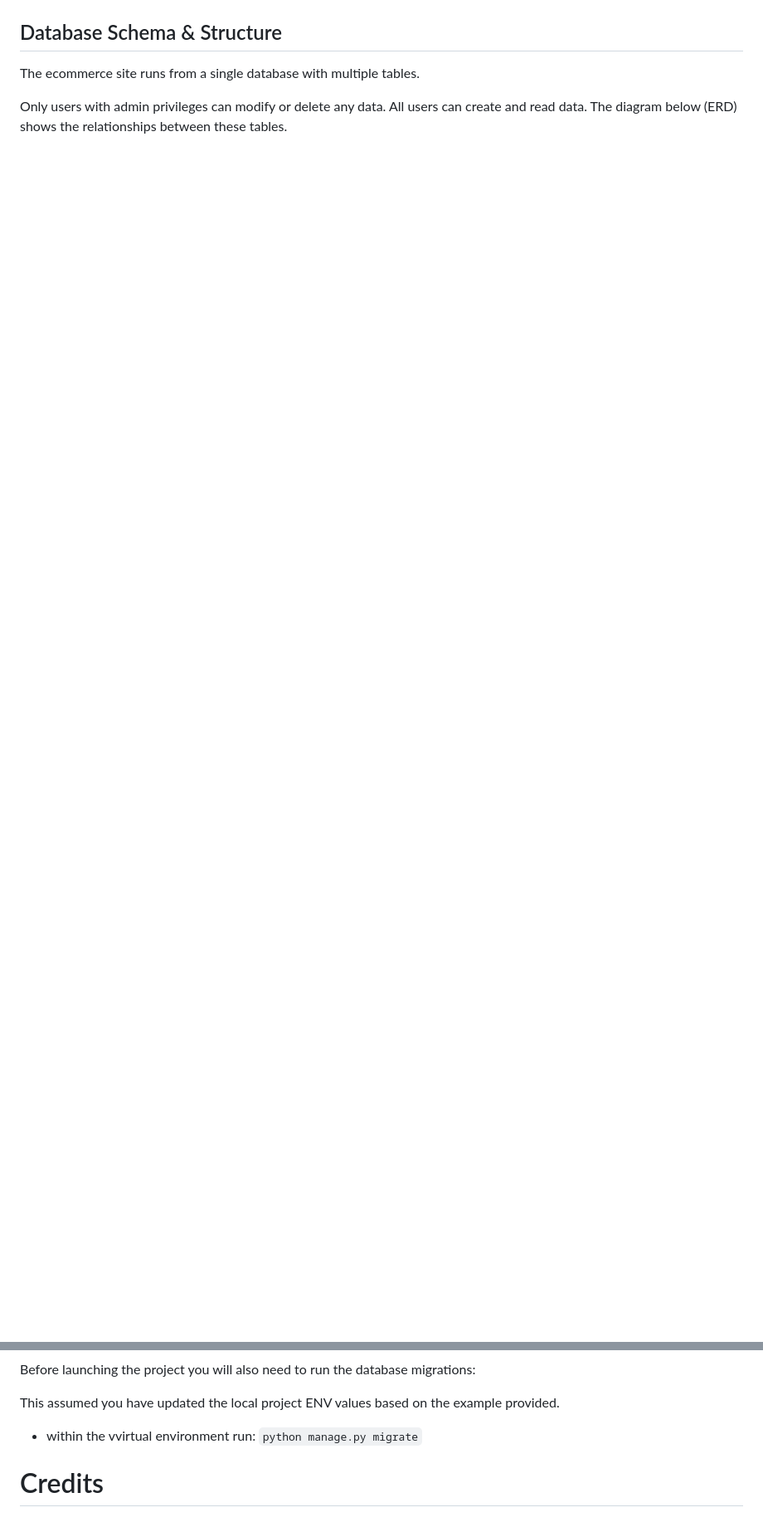
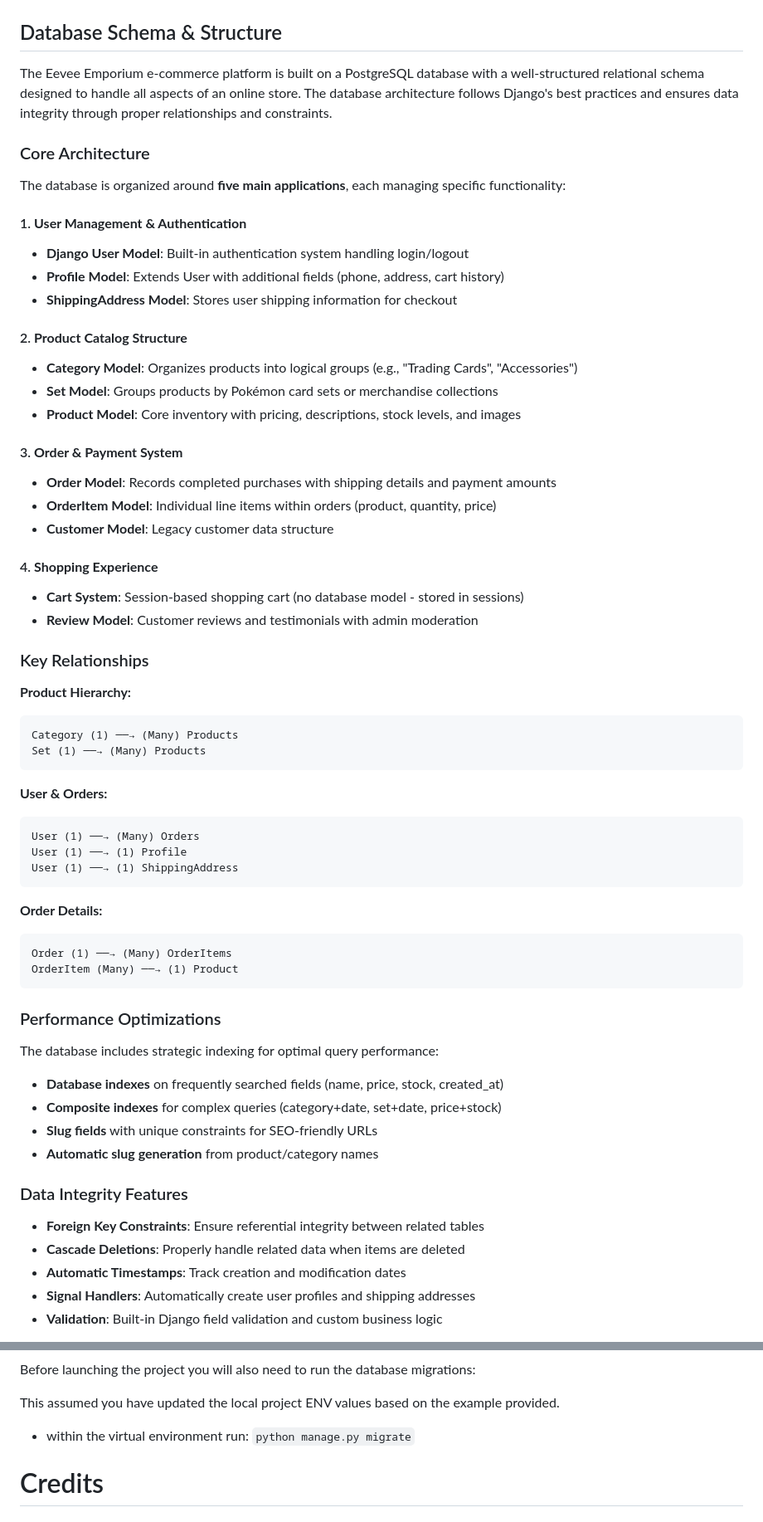
Before and after one commit to JaimieHemmings/eevee-emporium, a Markdown page: README.md, 2 parts joined by grey strips. Shown: that part at 83% size. Rendered like a GitHub page; blank space fills up the shorter version.

````diff
--- a/README.md
+++ b/README.md
@@ -145,6 +145,65 @@ Superuser Topology
 
 ## Database Schema & Structure
 
-The ecommerce site runs from a single database with multiple tables.
+The Eevee Emporium e-commerce platform is built on a PostgreSQL database with a well-structured relational schema designed to handle all aspects of an online store. The database architecture follows Django's best practices and ensures data integrity through proper relationships and constraints.
 
-Only users with admin privileges can modify or delete any data. All users can create and read data. The diagram below (ERD) shows the relationships between these tables.
+### Core Architecture
+
+The database is organized around **five main applications**, each managing specific functionality:
+
+#### 1. **User Management & Authentication**
+- **Django User Model**: Built-in authentication system handling login/logout
+- **Profile Model**: Extends User with additional fields (phone, address, cart history)
+- **ShippingAddress Model**: Stores user shipping information for checkout
+
+#### 2. **Product Catalog Structure**
+- **Category Model**: Organizes products into logical groups (e.g., "Trading Cards", "Accessories")
+- **Set Model**: Groups products by Pokémon card sets or merchandise collections
+- **Product Model**: Core inventory with pricing, descriptions, stock levels, and images
+
+#### 3. **Order & Payment System**
+- **Order Model**: Records completed purchases with shipping details and payment amounts
+- **OrderItem Model**: Individual line items within orders (product, quantity, price)
+- **Customer Model**: Legacy customer data structure
+
+#### 4. **Shopping Experience**
+- **Cart System**: Session-based shopping cart (no database model - stored in sessions)
+- **Review Model**: Customer reviews and testimonials with admin moderation
+
+### Key Relationships
+
+**Product Hierarchy:**
+```
+Category (1) ──→ (Many) Products
+Set (1) ──→ (Many) Products
+```
+
+**User & Orders:**
+```
+User (1) ──→ (Many) Orders
+User (1) ──→ (1) Profile
+User (1) ──→ (1) ShippingAddress
+```
+
+**Order Details:**
+```
+Order (1) ──→ (Many) OrderItems
+OrderItem (Many) ──→ (1) Product
+```
+
+### Performance Optimizations
+
+The database includes strategic indexing for optimal query performance:
+- **Database indexes** on frequently searched fields (name, price, stock, created_at)
+- **Composite indexes** for complex queries (category+date, set+date, price+stock)
+- **Slug fields** with unique constraints for SEO-friendly URLs
+- **Automatic slug generation** from product/category names
+
+### Data Integrity Features
+
+- **Foreign Key Constraints**: Ensure referential integrity between related tables
+- **Cascade Deletions**: Properly handle related data when items are deleted
+- **Automatic Timestamps**: Track creation and modification dates
+- **Signal Handlers**: Automatically create user profiles and shipping addresses
+- **Validation**: Built-in Django field validation and custom business logic
+
@@ -350,7 +443,7 @@ Before launching the project you will also need to run the database migrations:
 
 This assumed you have updated the local project ENV values based on the example provided.
 
-- within the vvirtual environment run: ```python manage.py migrate```
+- within the virtual environment run: ```python manage.py migrate```
 
 # Credits
 
````
Also changed, not shown: other parts of README.md (+36 -0 lines), HTTPS_FIX_SUMMARY.md (added, +36 -0 lines), documentation/myapp_models.png (added), 14 other files.
